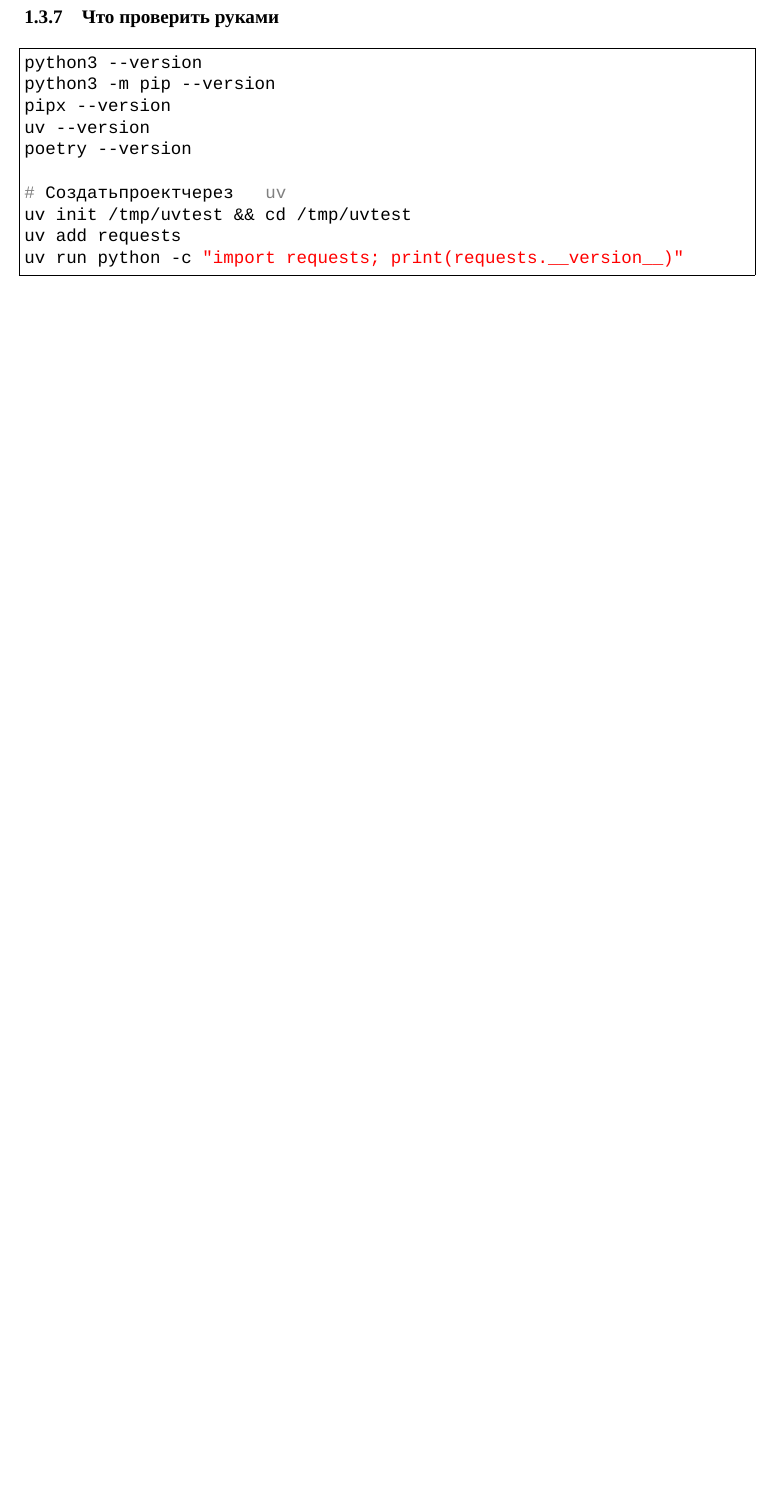
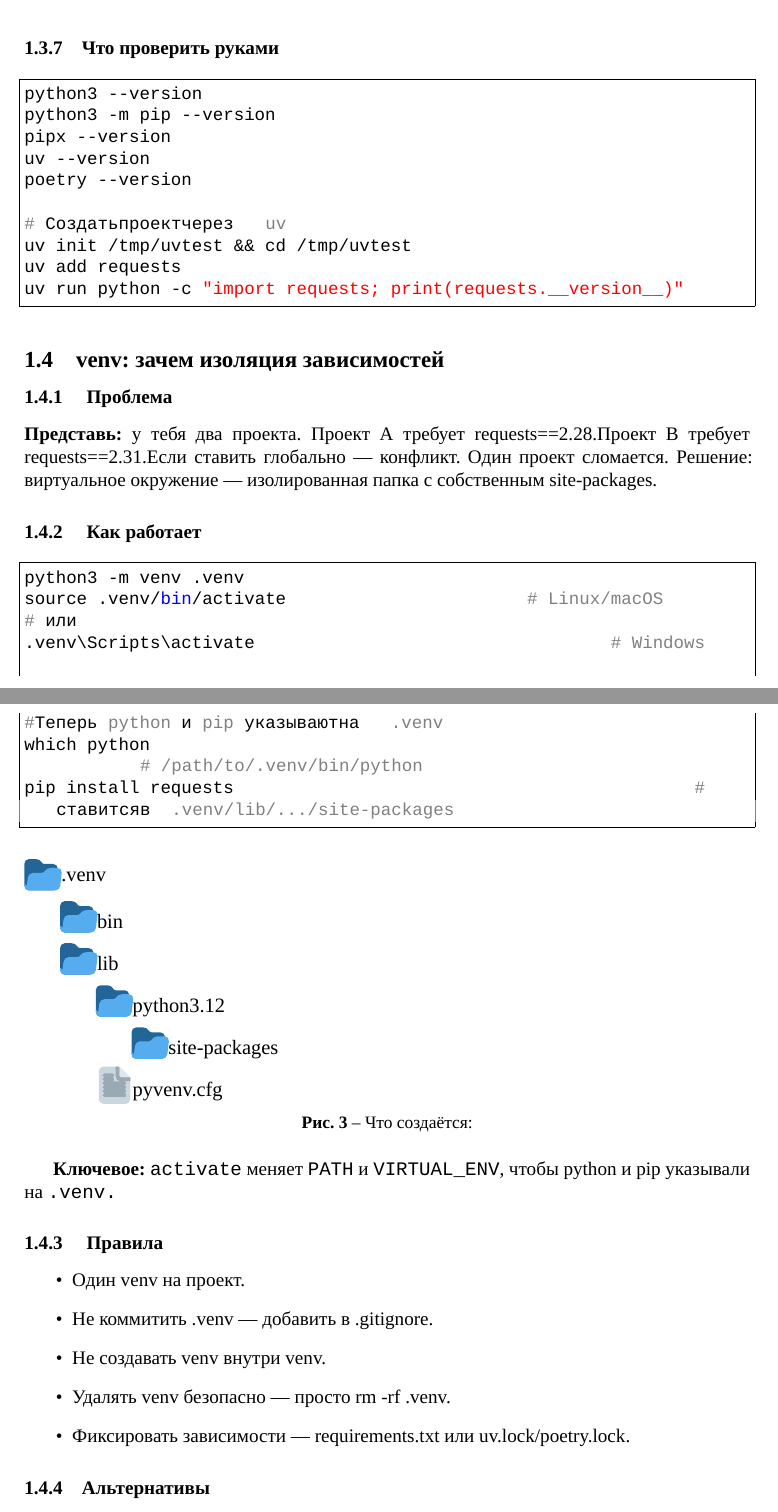
Before and after one commit to HexWolfCoder/LectureNotes_python, a LaTeX document (main.tex, which reads 00-tools.tex, figures/03.fig.tex): part of page 10 of 10 before the commit and two parts of pages 10 and 11 of 12 after it, the two joined at a grey line, cut so that both start at the same text, the shorter picture padded with empty space. Compiled offline with XeLaTeX; a missing font is replaced by an installed copy or a similar font.

Commit message:
(add): 1.4

```diff
--- a/00-tools.tex
+++ b/00-tools.tex
@@ -389,3 +389,38 @@ uv init /tmp/uvtest && cd /tmp/uvtest
 uv add requests
 uv run python -c "import requests; print(requests.__version__)"
 \end{lstlisting}
+
+\subsection{venv: зачем изоляция зависимостей}
+\subsubsection{ Проблема}
+
+\textbf{Представь:} у тебя два проекта. Проект A требует requests==2.28.Проект B требует requests==2.31.Если ставить глобально — конфликт. Один проект сломается.
+Решение: виртуальное окружение — изолированная папка с собственным site-packages.
+
+\subsubsection{ Как работает}
+\begin{lstlisting}
+python3 -m venv .venv
+source .venv/bin/activate 			# Linux/macOS
+# или
+.venv\Scripts\activate 					# Windows
+
+#Теперь python и pip указывают  на .venv
+which python 								# /path/to/.venv/bin/python
+pip install requests 						# ставится в .venv/lib/.../site-packages
+\end{lstlisting}
+\begin{figure}[htbp]
+  \resizebox{0.35\textwidth}{!}{\input{./figures/03.fig.tex}}
+  \caption{Что создаётся:}
+  \label{fig:python-pipeline}
+\end{figure}
+
+\textbf{Ключевое:} \texttt{activate} меняет \verb|PATH| и \verb|VIRTUAL_ENV|, чтобы python и pip указывали на \texttt{.venv.}
+
+\subsubsection{ Правила}
+\begin{itemize}
+\item Один venv на проект.
+\item Не коммитить .venv — добавить в .gitignore.
+\item Не создавать venv внутри venv.
+\item Удалять venv безопасно — просто rm -rf .venv.
+\item Фиксировать зависимости — requirements.txt или uv.lock/poetry.lock.
+\end{itemize}
+\subsubsection{Альтернативы}
@@ -391,0 +433 @@ uv run python -c "import requests; print(requests.__version__)"
+\newpage
--- /dev/null
+++ b/figures/03.fig.tex
@@ -0,0 +1,31 @@
+% generated by Plantuml 1.2026.8
+\definecolor{plantucolor0000}{RGB}{34,102,153}%
+\definecolor{plantucolor0001}{RGB}{85,172,238}%
+\definecolor{plantucolor0002}{RGB}{0,0,0}%
+\definecolor{plantucolor0003}{RGB}{225,232,237}%
+\definecolor{plantucolor0004}{RGB}{204,214,221}%
+\definecolor{plantucolor0005}{RGB}{153,170,181}%
+\begin{tikzpicture}[yscale=-1
+,pstyle0/.style={color=plantucolor0000,fill=plantucolor0000,line width=1.0pt}
+,pstyle1/.style={color=plantucolor0001,fill=plantucolor0001,line width=1.0pt}
+]
+\draw[pstyle0] (10pt,26.9167pt) ..controls (10pt,28.2053pt) and (11.0448pt,29.25pt) .. (12.3333pt,29.25pt) -- (26.3333pt,29.25pt) ..controls (27.6219pt,29.25pt) and (28.6667pt,28.2053pt) .. (28.6667pt,26.9167pt) -- (28.6667pt,17pt) ..controls (28.6667pt,15.7114pt) and (27.6219pt,14.6667pt) .. (26.3333pt,14.6667pt) -- (21.0833pt,14.6667pt) ..controls (19.0055pt,14.6667pt) and (19.3333pt,11.75pt) .. (16.1612pt,11.75pt) -- (12.3333pt,11.75pt) ..controls (11.0448pt,11.75pt) and (10pt,12.7948pt) .. (10pt,14.0833pt) -- (10pt,26.9167pt);
+\draw[pstyle1] (28.8627pt,17pt) -- (25.0348pt,17pt) ..controls (21.8627pt,17pt) and (21.8948pt,19.9167pt) .. (19.8169pt,19.9167pt) -- (14.5669pt,19.9167pt) ..controls (13.2783pt,19.9167pt) and (12.1274pt,20.9614pt) .. (11.9967pt,22.25pt) -- (11.7092pt,24.5098pt) -- (11.4035pt,26.9167pt) -- (11.3918pt,26.9155pt) ..controls (11.3242pt,27.2696pt) and (10.9998pt,27.4983pt) .. (10.6335pt,27.4983pt) ..controls (10.2584pt,27.4983pt) and (9.9883pt,27.2025pt) .. (10.007pt,26.8309pt) ..controls (10.0058pt,26.8601pt) and (10pt,26.8875pt) .. (10pt,26.9167pt) ..controls (10pt,28.0857pt) and (10.8622pt,29.0447pt) .. (11.9833pt,29.2144pt) ..controls (12.0866pt,29.2366pt) and (12.1998pt,29.25pt) .. (12.3333pt,29.25pt) -- (27.5pt,29.25pt) ..controls (28.7886pt,29.25pt) and (29.9395pt,28.2053pt) .. (30.0702pt,26.9167pt) -- (30.9586pt,19.3333pt) ..controls (31.0898pt,18.0448pt) and (30.1513pt,17pt) .. (28.8627pt,17pt);
+\node at (31pt,18.75pt)[below right,color=black,inner sep=0]{.venv};
+\draw[pstyle0] (31pt,51.6667pt) ..controls (31pt,52.9553pt) and (32.0448pt,54pt) .. (33.3333pt,54pt) -- (47.3333pt,54pt) ..controls (48.6219pt,54pt) and (49.6667pt,52.9553pt) .. (49.6667pt,51.6667pt) -- (49.6667pt,41.75pt) ..controls (49.6667pt,40.4614pt) and (48.6219pt,39.4167pt) .. (47.3333pt,39.4167pt) -- (42.0833pt,39.4167pt) ..controls (40.0055pt,39.4167pt) and (40.3333pt,36.5pt) .. (37.1612pt,36.5pt) -- (33.3333pt,36.5pt) ..controls (32.0448pt,36.5pt) and (31pt,37.5448pt) .. (31pt,38.8333pt) -- (31pt,51.6667pt);
+\draw[pstyle1] (49.8627pt,41.75pt) -- (46.0348pt,41.75pt) ..controls (42.8627pt,41.75pt) and (42.8948pt,44.6667pt) .. (40.8169pt,44.6667pt) -- (35.5669pt,44.6667pt) ..controls (34.2783pt,44.6667pt) and (33.1274pt,45.7114pt) .. (32.9968pt,47pt) -- (32.7092pt,49.2598pt) -- (32.4035pt,51.6667pt) -- (32.3918pt,51.6655pt) ..controls (32.3242pt,52.0196pt) and (31.9998pt,52.2483pt) .. (31.6335pt,52.2483pt) ..controls (31.2584pt,52.2483pt) and (30.9883pt,51.9525pt) .. (31.007pt,51.5809pt) ..controls (31.0058pt,51.6101pt) and (31pt,51.6375pt) .. (31pt,51.6667pt) ..controls (31pt,52.8357pt) and (31.8622pt,53.7947pt) .. (32.9833pt,53.9644pt) ..controls (33.0866pt,53.9866pt) and (33.1998pt,54pt) .. (33.3333pt,54pt) -- (48.5pt,54pt) ..controls (49.7886pt,54pt) and (50.9395pt,52.9553pt) .. (51.0702pt,51.6667pt) -- (51.9586pt,44.0833pt) ..controls (52.0898pt,42.7948pt) and (51.1513pt,41.75pt) .. (49.8627pt,41.75pt);
+\node at (52pt,43.5pt)[below right,color=black,inner sep=0]{bin};
+\draw[pstyle0] (31pt,76.4167pt) ..controls (31pt,77.7053pt) and (32.0448pt,78.75pt) .. (33.3333pt,78.75pt) -- (47.3333pt,78.75pt) ..controls (48.6219pt,78.75pt) and (49.6667pt,77.7053pt) .. (49.6667pt,76.4167pt) -- (49.6667pt,66.5pt) ..controls (49.6667pt,65.2114pt) and (48.6219pt,64.1667pt) .. (47.3333pt,64.1667pt) -- (42.0833pt,64.1667pt) ..controls (40.0055pt,64.1667pt) and (40.3333pt,61.25pt) .. (37.1612pt,61.25pt) -- (33.3333pt,61.25pt) ..controls (32.0448pt,61.25pt) and (31pt,62.2948pt) .. (31pt,63.5833pt) -- (31pt,76.4167pt);
+\draw[pstyle1] (49.8627pt,66.5pt) -- (46.0348pt,66.5pt) ..controls (42.8627pt,66.5pt) and (42.8948pt,69.4167pt) .. (40.8169pt,69.4167pt) -- (35.5669pt,69.4167pt) ..controls (34.2783pt,69.4167pt) and (33.1274pt,70.4614pt) .. (32.9968pt,71.75pt) -- (32.7092pt,74.0098pt) -- (32.4035pt,76.4167pt) -- (32.3918pt,76.4155pt) ..controls (32.3242pt,76.7696pt) and (31.9998pt,76.9983pt) .. (31.6335pt,76.9983pt) ..controls (31.2584pt,76.9983pt) and (30.9883pt,76.7025pt) .. (31.007pt,76.3309pt) ..controls (31.0058pt,76.3601pt) and (31pt,76.3875pt) .. (31pt,76.4167pt) ..controls (31pt,77.5857pt) and (31.8622pt,78.5447pt) .. (32.9833pt,78.7144pt) ..controls (33.0866pt,78.7366pt) and (33.1998pt,78.75pt) .. (33.3333pt,78.75pt) -- (48.5pt,78.75pt) ..controls (49.7886pt,78.75pt) and (50.9395pt,77.7053pt) .. (51.0702pt,76.4167pt) -- (51.9586pt,68.8333pt) ..controls (52.0898pt,67.5448pt) and (51.1513pt,66.5pt) .. (49.8627pt,66.5pt);
+\node at (52pt,68.25pt)[below right,color=black,inner sep=0]{lib};
+\draw[pstyle0] (52pt,101.1667pt) ..controls (52pt,102.4553pt) and (53.0448pt,103.5pt) .. (54.3333pt,103.5pt) -- (68.3333pt,103.5pt) ..controls (69.6219pt,103.5pt) and (70.6667pt,102.4553pt) .. (70.6667pt,101.1667pt) -- (70.6667pt,91.25pt) ..controls (70.6667pt,89.9614pt) and (69.6219pt,88.9167pt) .. (68.3333pt,88.9167pt) -- (63.0833pt,88.9167pt) ..controls (61.0055pt,88.9167pt) and (61.3333pt,86pt) .. (58.1612pt,86pt) -- (54.3333pt,86pt) ..controls (53.0448pt,86pt) and (52pt,87.0448pt) .. (52pt,88.3333pt) -- (52pt,101.1667pt);
+\draw[pstyle1] (70.8627pt,91.25pt) -- (67.0348pt,91.25pt) ..controls (63.8627pt,91.25pt) and (63.8948pt,94.1667pt) .. (61.8169pt,94.1667pt) -- (56.5669pt,94.1667pt) ..controls (55.2783pt,94.1667pt) and (54.1274pt,95.2114pt) .. (53.9968pt,96.5pt) -- (53.7092pt,98.7598pt) -- (53.4035pt,101.1667pt) -- (53.3918pt,101.1655pt) ..controls (53.3242pt,101.5196pt) and (52.9998pt,101.7483pt) .. (52.6335pt,101.7483pt) ..controls (52.2584pt,101.7483pt) and (51.9883pt,101.4525pt) .. (52.007pt,101.0809pt) ..controls (52.0058pt,101.1101pt) and (52pt,101.1375pt) .. (52pt,101.1667pt) ..controls (52pt,102.3357pt) and (52.8622pt,103.2947pt) .. (53.9833pt,103.4644pt) ..controls (54.0866pt,103.4866pt) and (54.1998pt,103.5pt) .. (54.3333pt,103.5pt) -- (69.5pt,103.5pt) ..controls (70.7886pt,103.5pt) and (71.9395pt,102.4553pt) .. (72.0702pt,101.1667pt) -- (72.9586pt,93.5833pt) ..controls (73.0898pt,92.2948pt) and (72.1513pt,91.25pt) .. (70.8627pt,91.25pt);
+\node at (73pt,93pt)[below right,color=black,inner sep=0]{python3.12};
+\draw[pstyle0] (73pt,125.9167pt) ..controls (73pt,127.2053pt) and (74.0448pt,128.25pt) .. (75.3333pt,128.25pt) -- (89.3333pt,128.25pt) ..controls (90.6219pt,128.25pt) and (91.6667pt,127.2053pt) .. (91.6667pt,125.9167pt) -- (91.6667pt,116pt) ..controls (91.6667pt,114.7114pt) and (90.6219pt,113.6667pt) .. (89.3333pt,113.6667pt) -- (84.0833pt,113.6667pt) ..controls (82.0055pt,113.6667pt) and (82.3333pt,110.75pt) .. (79.1612pt,110.75pt) -- (75.3333pt,110.75pt) ..controls (74.0448pt,110.75pt) and (73pt,111.7948pt) .. (73pt,113.0833pt) -- (73pt,125.9167pt);
+\draw[pstyle1] (91.8627pt,116pt) -- (88.0348pt,116pt) ..controls (84.8627pt,116pt) and (84.8948pt,118.9167pt) .. (82.8169pt,118.9167pt) -- (77.5669pt,118.9167pt) ..controls (76.2783pt,118.9167pt) and (75.1274pt,119.9614pt) .. (74.9967pt,121.25pt) -- (74.7092pt,123.5098pt) -- (74.4035pt,125.9167pt) -- (74.3918pt,125.9155pt) ..controls (74.3242pt,126.2696pt) and (73.9998pt,126.4983pt) .. (73.6335pt,126.4983pt) ..controls (73.2584pt,126.4983pt) and (72.9883pt,126.2025pt) .. (73.007pt,125.8309pt) ..controls (73.0058pt,125.8601pt) and (73pt,125.8875pt) .. (73pt,125.9167pt) ..controls (73pt,127.0857pt) and (73.8622pt,128.0447pt) .. (74.9833pt,128.2144pt) ..controls (75.0866pt,128.2366pt) and (75.1998pt,128.25pt) .. (75.3333pt,128.25pt) -- (90.5pt,128.25pt) ..controls (91.7886pt,128.25pt) and (92.9395pt,127.2053pt) .. (93.0702pt,125.9167pt) -- (93.9586pt,118.3333pt) ..controls (94.0898pt,117.0448pt) and (93.1513pt,116pt) .. (91.8627pt,116pt);
+\node at (94pt,117.75pt)[below right,color=black,inner sep=0]{site-packages};
+\draw[color=plantucolor0003,fill=plantucolor0003,line width=1.0pt] (70.9088pt,139.3418pt) -- (65.6588pt,134.0918pt) ..controls (65.4482pt,133.8813pt) and (65.1559pt,133.75pt) .. (64.8333pt,133.75pt) ..controls (64.1893pt,133.75pt) and (63.6673pt,134.2727pt) .. (63.6667pt,134.9167pt) ..controls (63.6667pt,135.2387pt) and (63.7973pt,135.5309pt) .. (64.0085pt,135.7421pt) -- (61.7574pt,137.9932pt) -- (67.0074pt,143.2432pt) -- (69.2585pt,140.9921pt) ..controls (69.4697pt,141.2027pt) and (69.7613pt,141.3333pt) .. (70.0833pt,141.3333pt) ..controls (70.7273pt,141.3333pt) and (71.2506pt,140.8107pt) .. (71.25pt,140.1667pt) ..controls (71.25pt,139.8447pt) and (71.1193pt,139.553pt) .. (70.9088pt,139.3418pt);
+\draw[color=plantucolor0004,fill=plantucolor0004,line width=1.0pt] (64.8333pt,133.75pt) -- (56.0833pt,133.75pt) ..controls (54.7948pt,133.75pt) and (53.75pt,134.7948pt) .. (53.75pt,136.0833pt) -- (53.75pt,152.4167pt) ..controls (53.75pt,153.7053pt) and (54.7948pt,154.75pt) .. (56.0833pt,154.75pt) -- (68.9167pt,154.75pt) ..controls (70.2053pt,154.75pt) and (71.25pt,153.7053pt) .. (71.25pt,152.4167pt) -- (71.25pt,140.1667pt) -- (66pt,140.1667pt) ..controls (65.4167pt,140.1667pt) and (64.8333pt,139.5833pt) .. (64.8333pt,139pt) -- (64.8333pt,133.75pt);
+\draw[color=plantucolor0005,fill=plantucolor0005,line width=1.0pt] (64.8333pt,133.75pt) -- (63.6667pt,133.75pt) -- (63.6667pt,139pt) ..controls (63.6667pt,140.2886pt) and (64.7114pt,141.3333pt) .. (66pt,141.3333pt) -- (71.25pt,141.3333pt) -- (71.25pt,140.1667pt) -- (66pt,140.1667pt) ..controls (65.4167pt,140.1667pt) and (64.8333pt,139.5833pt) .. (64.8333pt,139pt) -- (64.8333pt,133.75pt)(61.9167pt,138.4167pt) ..controls (61.9167pt,138.7387pt) and (61.6553pt,139pt) .. (61.3333pt,139pt) -- (56.6667pt,139pt) ..controls (56.3447pt,139pt) and (56.0833pt,138.7387pt) .. (56.0833pt,138.4167pt) ..controls (56.0833pt,138.0947pt) and (56.3447pt,137.8333pt) .. (56.6667pt,137.8333pt) -- (61.3333pt,137.8333pt) ..controls (61.6553pt,137.8333pt) and (61.9167pt,138.0947pt) .. (61.9167pt,138.4167pt)(61.9167pt,140.75pt) ..controls (61.9167pt,141.072pt) and (61.6553pt,141.3333pt) .. (61.3333pt,141.3333pt) -- (56.6667pt,141.3333pt) ..controls (56.3447pt,141.3333pt) and (56.0833pt,141.072pt) .. (56.0833pt,140.75pt) ..controls (56.0833pt,140.428pt) and (56.3447pt,140.1667pt) .. (56.6667pt,140.1667pt) -- (61.3333pt,140.1667pt) ..controls (61.6553pt,140.1667pt) and (61.9167pt,140.428pt) .. (61.9167pt,140.75pt)(68.9167pt,143.0833pt) ..controls (68.9167pt,143.4053pt) and (68.6559pt,143.6667pt) .. (68.3333pt,143.6667pt) -- (56.6667pt,143.6667pt) ..controls (56.3447pt,143.6667pt) and (56.0833pt,143.4053pt) .. (56.0833pt,143.0833pt) ..controls (56.0833pt,142.7613pt) and (56.3447pt,142.5pt) .. (56.6667pt,142.5pt) -- (68.3333pt,142.5pt) ..controls (68.6559pt,142.5pt) and (68.9167pt,142.7613pt) .. (68.9167pt,143.0833pt)(68.9167pt,145.4167pt) ..controls (68.9167pt,145.7393pt) and (68.6559pt,146pt) .. (68.3333pt,146pt) -- (56.6667pt,146pt) ..controls (56.3447pt,146pt) and (56.0833pt,145.7393pt) .. (56.0833pt,145.4167pt) ..controls (56.0833pt,145.0941pt) and (56.3447pt,144.8333pt) .. (56.6667pt,144.8333pt) -- (68.3333pt,144.8333pt) ..controls (68.6559pt,144.8333pt) and (68.9167pt,145.0941pt) .. (68.9167pt,145.4167pt)(68.9167pt,147.75pt) ..controls (68.9167pt,148.0726pt) and (68.6559pt,148.3333pt) .. (68.3333pt,148.3333pt) -- (56.6667pt,148.3333pt) ..controls (56.3447pt,148.3333pt) and (56.0833pt,148.0726pt) .. (56.0833pt,147.75pt) ..controls (56.0833pt,147.4274pt) and (56.3447pt,147.1667pt) .. (56.6667pt,147.1667pt) -- (68.3333pt,147.1667pt) ..controls (68.6559pt,147.1667pt) and (68.9167pt,147.4274pt) .. (68.9167pt,147.75pt)(68.9167pt,150.0833pt) ..controls (68.9167pt,150.4059pt) and (68.6559pt,150.6667pt) .. (68.3333pt,150.6667pt) -- (56.6667pt,150.6667pt) ..controls (56.3447pt,150.6667pt) and (56.0833pt,150.4059pt) .. (56.0833pt,150.0833pt) ..controls (56.0833pt,149.7608pt) and (56.3447pt,149.5pt) .. (56.6667pt,149.5pt) -- (68.3333pt,149.5pt) ..controls (68.6559pt,149.5pt) and (68.9167pt,149.7608pt) .. (68.9167pt,150.0833pt);
+\node at (73pt,142.5pt)[below right,color=black,inner sep=0]{pyvenv.cfg};
+\end{tikzpicture}%
```
Also changed, not shown: 00-tools.tex (18 more changed lines), 1 other file.
